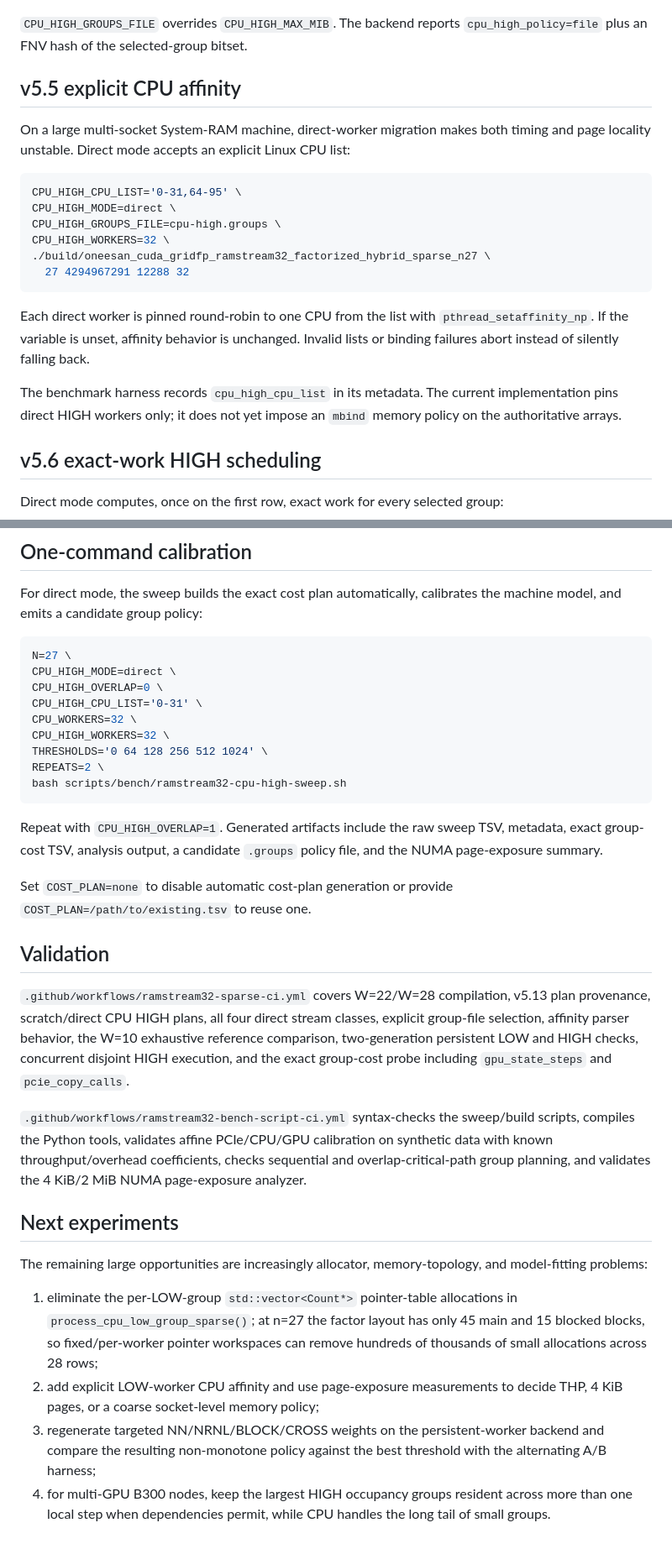
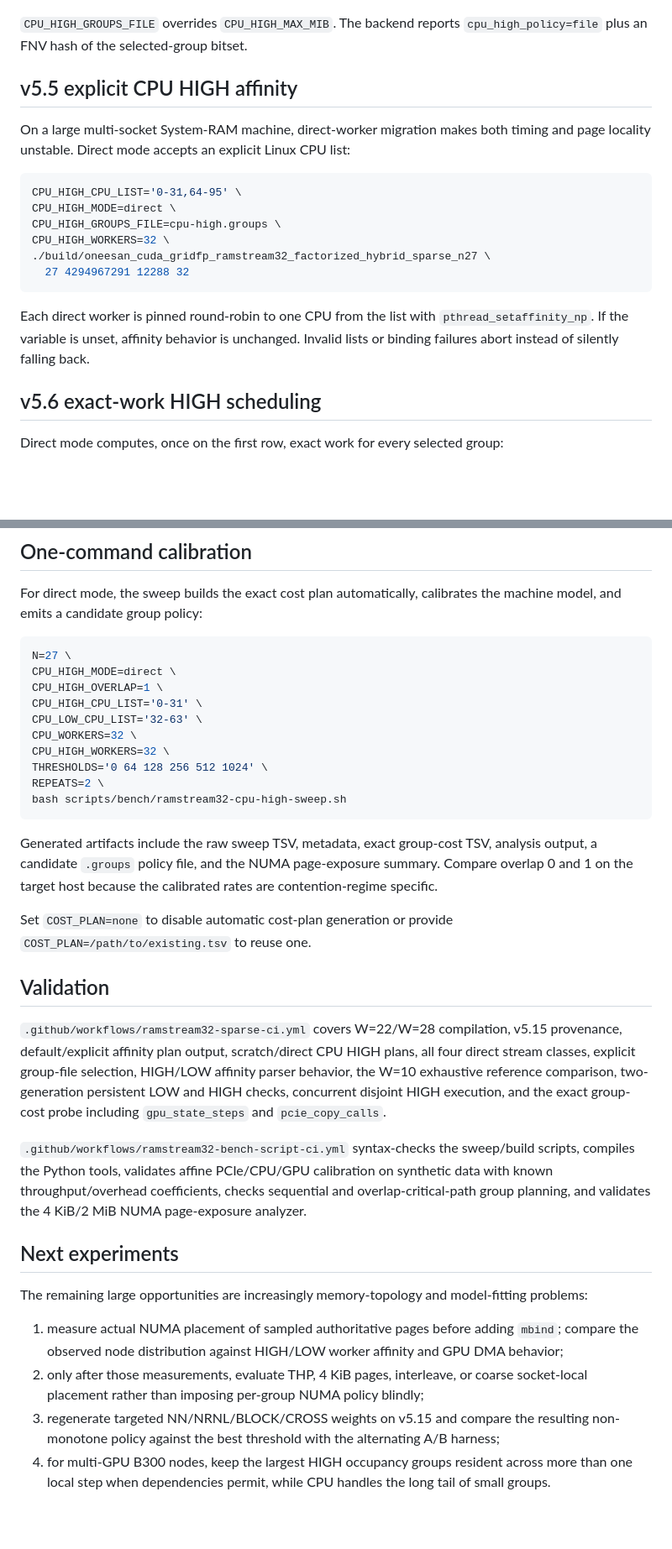
Before and after one commit to Kicky1618/oneesan-gpu, a Markdown page: docs/ramstream32-cpu-high.md, 2 parts joined by grey strips. Shown at 84% size. GitHub-like rendering; blank space fills up the shorter version.

````diff
--- a/docs/ramstream32-cpu-high.md
+++ b/docs/ramstream32-cpu-high.md
@@ -188,7 +188,7 @@ CPU_HIGH_WORKERS=32 \
 
 `CPU_HIGH_GROUPS_FILE` overrides `CPU_HIGH_MAX_MIB`. The backend reports `cpu_high_policy=file` plus an FNV hash of the selected-group bitset.
 
-## v5.5 explicit CPU affinity
+## v5.5 explicit CPU HIGH affinity
 
 On a large multi-socket System-RAM machine, direct-worker migration makes both timing and page locality unstable. Direct mode accepts an explicit Linux CPU list:
 
@@ -202,8 +202,6 @@ CPU_HIGH_WORKERS=32 \
 ```
 
 Each direct worker is pinned round-robin to one CPU from the list with `pthread_setaffinity_np`. If the variable is unset, affinity behavior is unchanged. Invalid lists or binding failures abort instead of silently falling back.
-
-The benchmark harness records `cpu_high_cpu_list` in its metadata. The current implementation pins direct HIGH workers only; it does not yet impose an `mbind` memory policy on the authoritative arrays.
 
 ## v5.6 exact-work HIGH scheduling
 
@@ -441,8 +479,9 @@ For direct mode, the sweep builds the exact cost plan automatically, calibrates
 ```bash
 N=27 \
 CPU_HIGH_MODE=direct \
-CPU_HIGH_OVERLAP=0 \
+CPU_HIGH_OVERLAP=1 \
 CPU_HIGH_CPU_LIST='0-31' \
+CPU_LOW_CPU_LIST='32-63' \
 CPU_WORKERS=32 \
 CPU_HIGH_WORKERS=32 \
 THRESHOLDS='0 64 128 256 512 1024' \
@@ -450,21 +489,21 @@ REPEATS=2 \
 bash scripts/bench/ramstream32-cpu-high-sweep.sh
 ```
 
-Repeat with `CPU_HIGH_OVERLAP=1`. Generated artifacts include the raw sweep TSV, metadata, exact group-cost TSV, analysis output, a candidate `.groups` policy file, and the NUMA page-exposure summary.
+Generated artifacts include the raw sweep TSV, metadata, exact group-cost TSV, analysis output, a candidate `.groups` policy file, and the NUMA page-exposure summary. Compare overlap 0 and 1 on the target host because the calibrated rates are contention-regime specific.
 
 Set `COST_PLAN=none` to disable automatic cost-plan generation or provide `COST_PLAN=/path/to/existing.tsv` to reuse one.
 
 ## Validation
 
-`.github/workflows/ramstream32-sparse-ci.yml` covers W=22/W=28 compilation, v5.13 plan provenance, scratch/direct CPU HIGH plans, all four direct stream classes, explicit group-file selection, affinity parser behavior, the W=10 exhaustive reference comparison, two-generation persistent LOW and HIGH checks, concurrent disjoint HIGH execution, and the exact group-cost probe including `gpu_state_steps` and `pcie_copy_calls`.
+`.github/workflows/ramstream32-sparse-ci.yml` covers W=22/W=28 compilation, v5.15 provenance, default/explicit affinity plan output, scratch/direct CPU HIGH plans, all four direct stream classes, explicit group-file selection, HIGH/LOW affinity parser behavior, the W=10 exhaustive reference comparison, two-generation persistent LOW and HIGH checks, concurrent disjoint HIGH execution, and the exact group-cost probe including `gpu_state_steps` and `pcie_copy_calls`.
 
 `.github/workflows/ramstream32-bench-script-ci.yml` syntax-checks the sweep/build scripts, compiles the Python tools, validates affine PCIe/CPU/GPU calibration on synthetic data with known throughput/overhead coefficients, checks sequential and overlap-critical-path group planning, and validates the 4 KiB/2 MiB NUMA page-exposure analyzer.
 
 ## Next experiments
 
-The remaining large opportunities are increasingly allocator, memory-topology, and model-fitting problems:
+The remaining large opportunities are increasingly memory-topology and model-fitting problems:
 
-1. eliminate the per-LOW-group `std::vector<Count*>` pointer-table allocations in `process_cpu_low_group_sparse()`; at n=27 the factor layout has only 45 main and 15 blocked blocks, so fixed/per-worker pointer workspaces can remove hundreds of thousands of small allocations across 28 rows;
-2. add explicit LOW-worker CPU affinity and use page-exposure measurements to decide THP, 4 KiB pages, or a coarse socket-level memory policy;
-3. regenerate targeted NN/NRNL/BLOCK/CROSS weights on the persistent-worker backend and compare the resulting non-monotone policy against the best threshold with the alternating A/B harness;
+1. measure actual NUMA placement of sampled authoritative pages before adding `mbind`; compare the observed node distribution against HIGH/LOW worker affinity and GPU DMA behavior;
+2. only after those measurements, evaluate THP, 4 KiB pages, interleave, or coarse socket-local placement rather than imposing per-group NUMA policy blindly;
+3. regenerate targeted NN/NRNL/BLOCK/CROSS weights on v5.15 and compare the resulting non-monotone policy against the best threshold with the alternating A/B harness;
 4. for multi-GPU B300 nodes, keep the largest HIGH occupancy groups resident across more than one local step when dependencies permit, while CPU handles the long tail of small groups.
````
Also changed, not shown: other parts of docs/ramstream32-cpu-high.md (+42 -2 lines).
